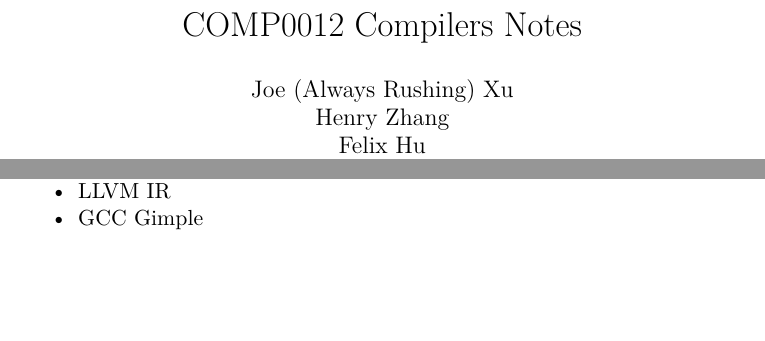
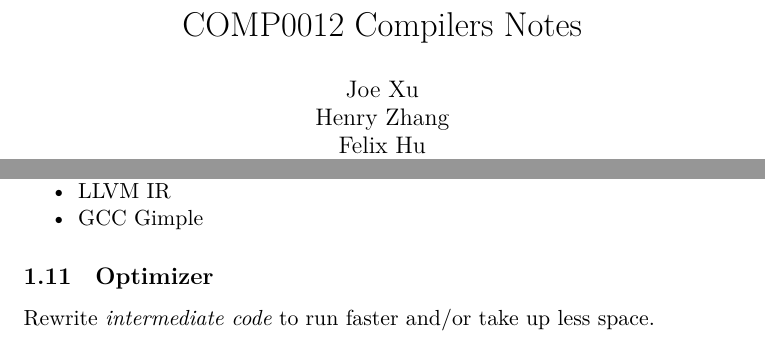
Before and after one commit to jieyouxu/COMP0012-Compilers-Notes, a LaTeX document (main.tex, which reads introduction.tex): two parts of pages 1 and 7 of 7, joined at a grey line, cut so that both start at the same text, the shorter picture padded with empty space. Compiled offline with XeLaTeX.

```diff
--- a/introduction.tex
+++ b/introduction.tex
@@ -222,3 +222,7 @@
     \item LLVM IR
     \item GCC Gimple
 \end{itemize}
+
+\subsection{Optimizer}
+
+Rewrite \textit{intermediate code} to run faster and/or take up less space.
--- a/main.tex
+++ b/main.tex
@@ -4,10 +4,10 @@
 
 \title{COMP0012 Compilers Notes}
 \author{%
-    {Joe (Always Rushing) Xu} \\
+    {Joe Xu} \\
     {Henry Zhang} \\
     {Felix Hu} \\
-    {Davies Xue}
+    {Davies Xue} \\
 }
 \date{\today}
 
```
